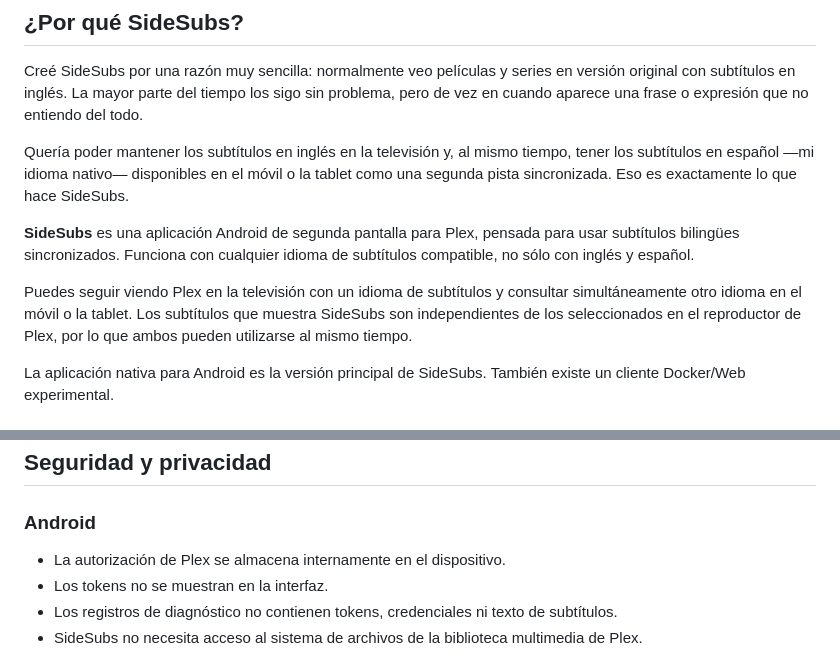
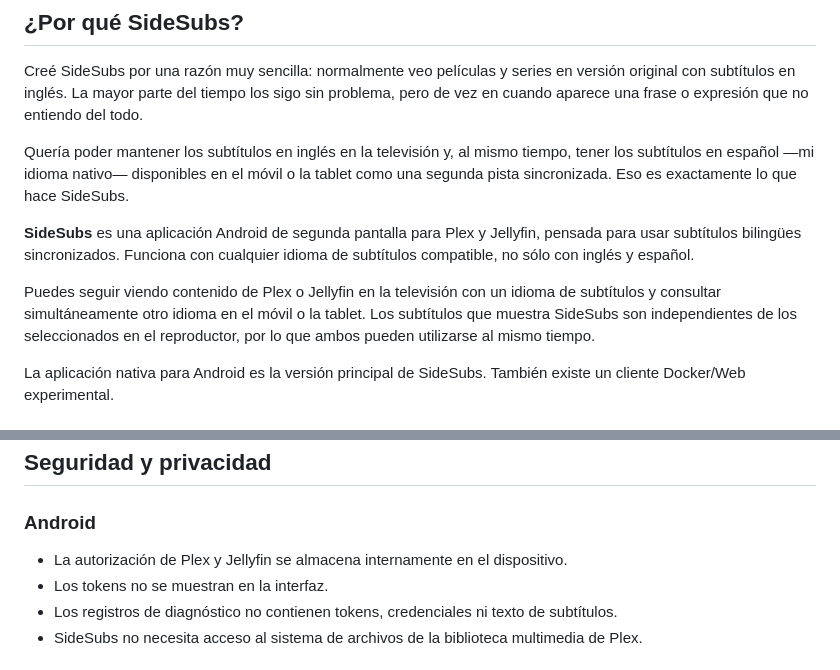
Before and after one commit to soyxan/sidesubs, a Markdown page: README.es.md, 2 parts joined by grey strips. Rendered like a GitHub page.

```diff
--- a/README.es.md
+++ b/README.es.md
@@ -8,9 +8,9 @@ Creé SideSubs por una razón muy sencilla: normalmente veo películas y series
 
 Quería poder mantener los subtítulos en inglés en la televisión y, al mismo tiempo, tener los subtítulos en español —mi idioma nativo— disponibles en el móvil o la tablet como una segunda pista sincronizada. Eso es exactamente lo que hace SideSubs.
 
-**SideSubs** es una aplicación Android de segunda pantalla para Plex, pensada para usar subtítulos bilingües sincronizados. Funciona con cualquier idioma de subtítulos compatible, no sólo con inglés y español.
+**SideSubs** es una aplicación Android de segunda pantalla para Plex y Jellyfin, pensada para usar subtítulos bilingües sincronizados. Funciona con cualquier idioma de subtítulos compatible, no sólo con inglés y español.
 
-Puedes seguir viendo Plex en la televisión con un idioma de subtítulos y consultar simultáneamente otro idioma en el móvil o la tablet. Los subtítulos que muestra SideSubs son independientes de los seleccionados en el reproductor de Plex, por lo que ambos pueden utilizarse al mismo tiempo.
+Puedes seguir viendo contenido de Plex o Jellyfin en la televisión con un idioma de subtítulos y consultar simultáneamente otro idioma en el móvil o la tablet. Los subtítulos que muestra SideSubs son independientes de los seleccionados en el reproductor, por lo que ambos pueden utilizarse al mismo tiempo.
 
 La aplicación nativa para Android es la versión principal de SideSubs. También existe un cliente Docker/Web experimental.
 
@@ -186,7 +186,7 @@ No publiques nunca tu token de Plex en GitHub.
 
 ### Android
 
-- La autorización de Plex se almacena internamente en el dispositivo.
+- La autorización de Plex y Jellyfin se almacena internamente en el dispositivo.
 - Los tokens no se muestran en la interfaz.
 - Los registros de diagnóstico no contienen tokens, credenciales ni texto de subtítulos.
 - SideSubs no necesita acceso al sistema de archivos de la biblioteca multimedia de Plex.
```
Also changed, not shown: other parts of README.es.md (+12 -12 lines).
